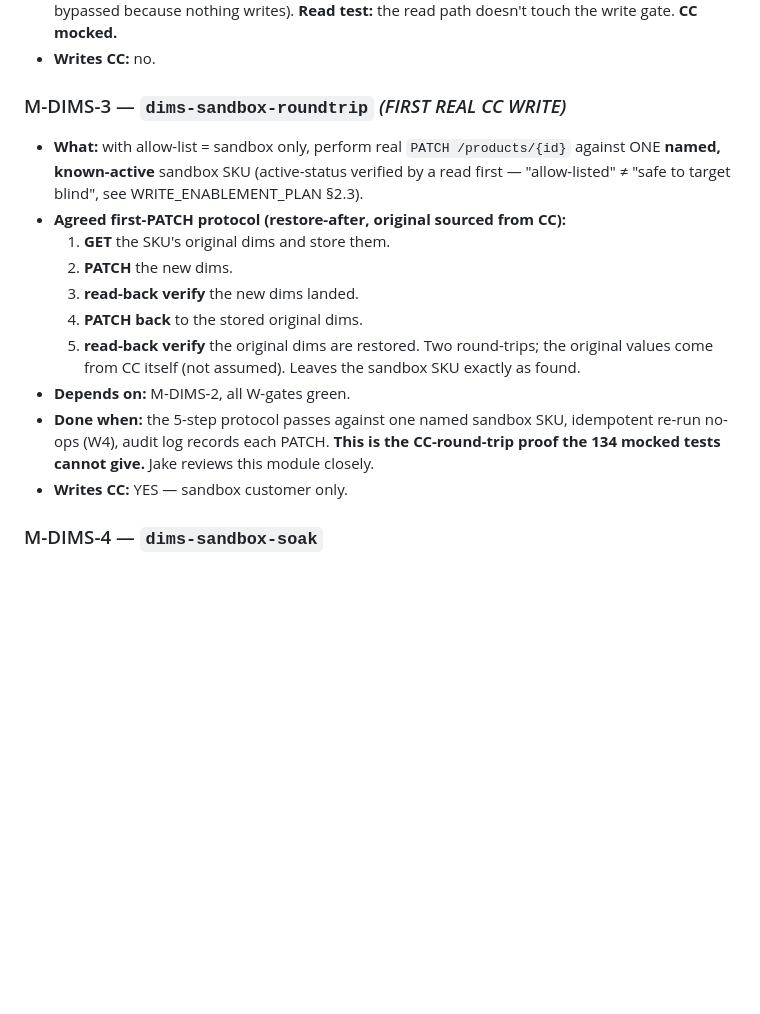
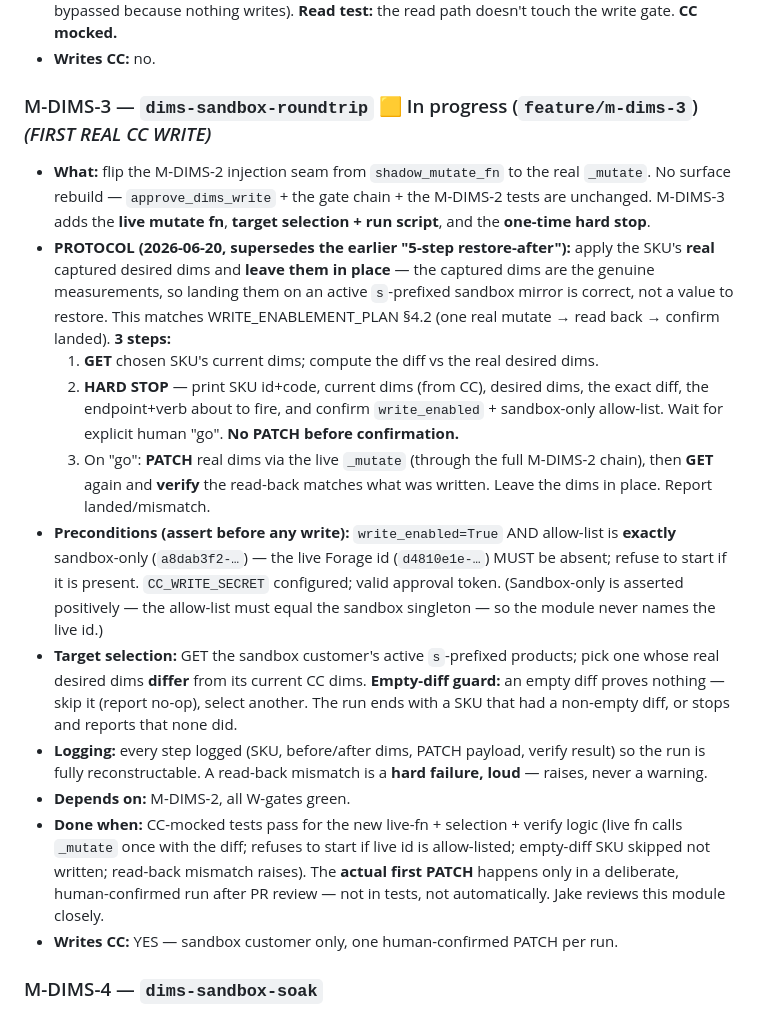
Before and after one commit to jakephilipsen-pixel/gocold-wms-flow, a Markdown page: docs/MODULES.md, the part around the change. Rendered like a GitHub page; blank space fills up the shorter version.

Commit message:
docs(m-dims-3): supersede 5-step restore-after with 3-step apply-and-leave
M-DIMS-3 now applies the SKU's real captured desired dims and leaves them in place,
rather than the earlier "5-step restore-after". Rationale: the captured dims ARE the
genuine measurements, so landing them on an active s-prefixed sandbox mirror is
correct, not a value to restore. This matches WRITE_ENABLEMENT_PLAN §4.2 (one real
mutate → read back → confirm landed) more closely than the restore protocol did.

Records: the 3-step run (GET+diff → HARD STOP human confirm → PATCH+read-back verify),
the sandbox-only preconditions (allow-list must EXACTLY equal the sandbox singleton —
live id absent, asserted positively without naming it), the empty-diff target-selection
guard, and that the first real PATCH happens only in a deliberate human-confirmed run
after PR review (CC-mocked in tests). Marked in progress.

Code (TDD, CC-mocked) follows in this branch.

Co-Authored-By: Claude Opus 4.8 (1M context) <noreply@anthropic.com>

```diff
--- a/docs/MODULES.md
+++ b/docs/MODULES.md
@@ -120,24 +120,42 @@ module. This is the `docs/WRITE_ENABLEMENT_PLAN.md` §5 checklist.
   mocked.**
 - **Writes CC:** no.
 
-### M-DIMS-3 — `dims-sandbox-roundtrip`  *(FIRST REAL CC WRITE)*
-- **What:** with allow-list = sandbox only, perform real `PATCH /products/{id}`
-  against ONE **named, known-active** sandbox SKU (active-status verified by a read
-  first — "allow-listed" ≠ "safe to target blind", see WRITE_ENABLEMENT_PLAN §2.3).
-- **Agreed first-PATCH protocol (restore-after, original sourced from CC):**
-  1. **GET** the SKU's original dims and store them.
-  2. **PATCH** the new dims.
-  3. **read-back verify** the new dims landed.
-  4. **PATCH back** to the stored original dims.
-  5. **read-back verify** the original dims are restored.
-  Two round-trips; the original values come from CC itself (not assumed). Leaves the
-  sandbox SKU exactly as found.
+### M-DIMS-3 — `dims-sandbox-roundtrip`  🟨 In progress (`feature/m-dims-3`)  *(FIRST REAL CC WRITE)*
+- **What:** flip the M-DIMS-2 injection seam from `shadow_mutate_fn` to the real
+  `_mutate`. No surface rebuild — `approve_dims_write` + the gate chain + the M-DIMS-2
+  tests are unchanged. M-DIMS-3 adds the **live mutate fn**, **target selection + run
+  script**, and the **one-time hard stop**.
+- **PROTOCOL (2026-06-20, supersedes the earlier "5-step restore-after"):** apply the
+  SKU's **real** captured desired dims and **leave them in place** — the captured dims
+  are the genuine measurements, so landing them on an active `s`-prefixed sandbox
+  mirror is correct, not a value to restore. This matches WRITE_ENABLEMENT_PLAN §4.2
+  (one real mutate → read back → confirm landed). **3 steps:**
+  1. **GET** chosen SKU's current dims; compute the diff vs the real desired dims.
+  2. **HARD STOP** — print SKU id+code, current dims (from CC), desired dims, the exact
+     diff, the endpoint+verb about to fire, and confirm `write_enabled` + sandbox-only
+     allow-list. Wait for explicit human "go". **No PATCH before confirmation.**
+  3. On "go": **PATCH** real dims via the live `_mutate` (through the full M-DIMS-2
+     chain), then **GET** again and **verify** the read-back matches what was written.
+     Leave the dims in place. Report landed/mismatch.
+- **Preconditions (assert before any write):** `write_enabled=True` AND allow-list is
+  **exactly** sandbox-only (`a8dab3f2-…`) — the live Forage id (`d4810e1e-…`) MUST be
+  absent; refuse to start if it is present. `CC_WRITE_SECRET` configured; valid
+  approval token. (Sandbox-only is asserted positively — the allow-list must equal the
+  sandbox singleton — so the module never names the live id.)
+- **Target selection:** GET the sandbox customer's active `s`-prefixed products; pick
+  one whose real desired dims **differ** from its current CC dims. **Empty-diff guard:**
+  an empty diff proves nothing — skip it (report no-op), select another. The run ends
+  with a SKU that had a non-empty diff, or stops and reports that none did.
+- **Logging:** every step logged (SKU, before/after dims, PATCH payload, verify
+  result) so the run is fully reconstructable. A read-back mismatch is a **hard
+  failure, loud** — raises, never a warning.
 - **Depends on:** M-DIMS-2, all W-gates green.
-- **Done when:** the 5-step protocol passes against one named sandbox SKU,
-  idempotent re-run no-ops (W4), audit log records each PATCH. **This is the
-  CC-round-trip proof the 134 mocked tests cannot give.** Jake reviews this module
-  closely.
-- **Writes CC:** YES — sandbox customer only.
+- **Done when:** CC-mocked tests pass for the new live-fn + selection + verify logic
+  (live fn calls `_mutate` once with the diff; refuses to start if live id is
+  allow-listed; empty-diff SKU skipped not written; read-back mismatch raises). The
+  **actual first PATCH** happens only in a deliberate, human-confirmed run after PR
+  review — not in tests, not automatically. Jake reviews this module closely.
+- **Writes CC:** YES — sandbox customer only, one human-confirmed PATCH per run.
 
 ### M-DIMS-4 — `dims-sandbox-soak`
 - **What:** run dims sync across all 46 active sandbox SKUs in normal operation
```
